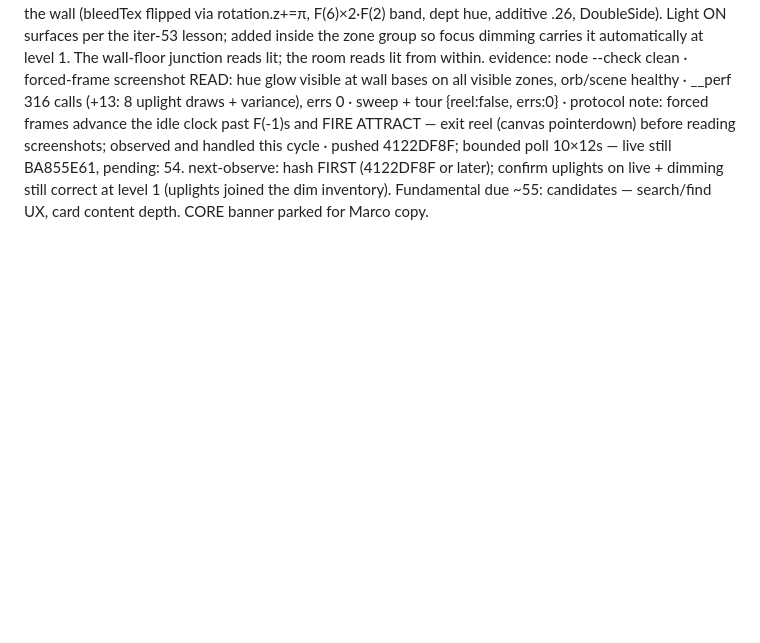
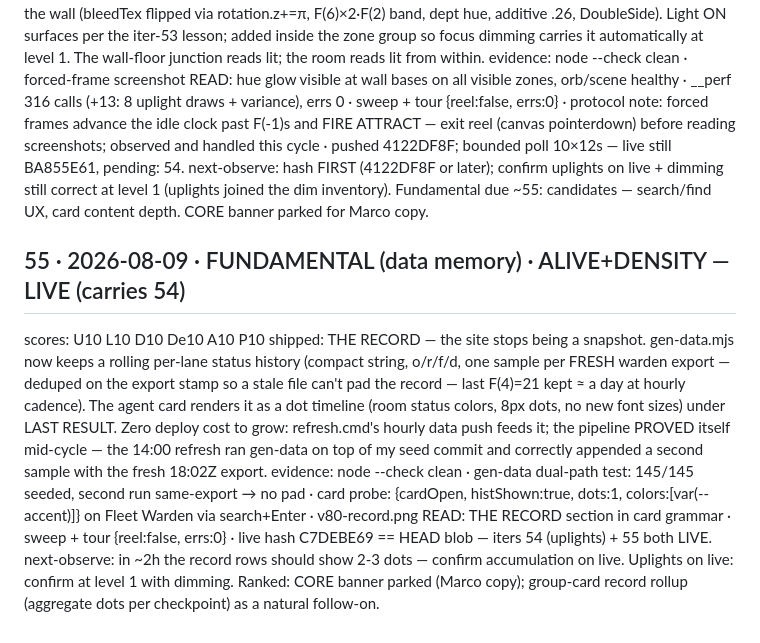
Before and after one commit to MARCCHERGGI/orrery, a Markdown page: docs/EVOLUTION-LOG.md, the part around the change. GitHub-like rendering; blank space fills up the shorter version.

Commit message:
log: iter 55

```diff
--- a/docs/EVOLUTION-LOG.md
+++ b/docs/EVOLUTION-LOG.md
@@ -556,3 +556,9 @@ scores: U10 L10 D10 De9 A10 P10
 shipped: uplights — each zone wall base now has floor light washing UP the wall (bleedTex flipped via rotation.z+=π, F(6)×2·F(2) band, dept hue, additive .26, DoubleSide). Light ON surfaces per the iter-53 lesson; added inside the zone group so focus dimming carries it automatically at level 1. The wall-floor junction reads lit; the room reads lit from within.
 evidence: node --check clean · forced-frame screenshot READ: hue glow visible at wall bases on all visible zones, orb/scene healthy · __perf 316 calls (+13: 8 uplight draws + variance), errs 0 · sweep + tour {reel:false, errs:0} · protocol note: forced frames advance the idle clock past F(-1)s and FIRE ATTRACT — exit reel (canvas pointerdown) before reading screenshots; observed and handled this cycle · pushed 4122DF8F; bounded poll 10×12s — live still BA855E61, pending: 54.
 next-observe: hash FIRST (4122DF8F or later); confirm uplights on live + dimming still correct at level 1 (uplights joined the dim inventory). Fundamental due ~55: candidates — search/find UX, card content depth. CORE banner parked for Marco copy.
+
+## 55 · 2026-08-09 · FUNDAMENTAL (data memory) · ALIVE+DENSITY — LIVE (carries 54)
+scores: U10 L10 D10 De10 A10 P10
+shipped: THE RECORD — the site stops being a snapshot. gen-data.mjs now keeps a rolling per-lane status history (compact string, o/r/f/d, one sample per FRESH warden export — deduped on the export stamp so a stale file can't pad the record — last F(4)=21 kept ≈ a day at hourly cadence). The agent card renders it as a dot timeline (room status colors, 8px dots, no new font sizes) under LAST RESULT. Zero deploy cost to grow: refresh.cmd's hourly data push feeds it; the pipeline PROVED itself mid-cycle — the 14:00 refresh ran gen-data on top of my seed commit and correctly appended a second sample with the fresh 18:02Z export.
+evidence: node --check clean · gen-data dual-path test: 145/145 seeded, second run same-export → no pad · card probe: {cardOpen, histShown:true, dots:1, colors:[var(--accent)]} on Fleet Warden via search+Enter · v80-record.png READ: THE RECORD section in card grammar · sweep + tour {reel:false, errs:0} · live hash C7DEBE69 == HEAD blob — iters 54 (uplights) + 55 both LIVE.
+next-observe: in ~2h the record rows should show 2-3 dots — confirm accumulation on live. Uplights on live: confirm at level 1 with dimming. Ranked: CORE banner parked (Marco copy); group-card record rollup (aggregate dots per checkpoint) as a natural follow-on.
```
